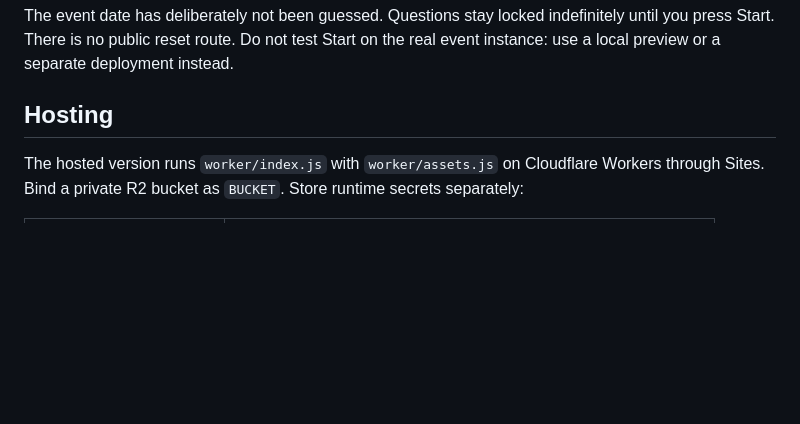
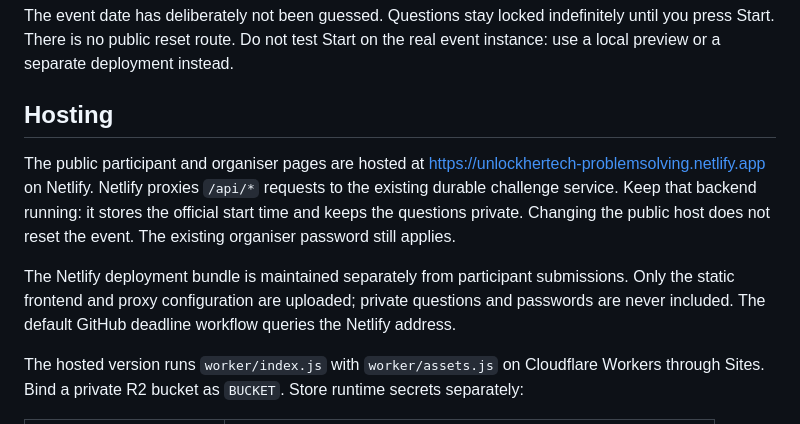
Before and after one commit to Unlock-Her-Tech/Problem-solving-challenge, a Markdown page: ORGANISER.md, the part around the change. Rendered like a GitHub page; blank space fills up the shorter version.

```diff
--- a/ORGANISER.md
+++ b/ORGANISER.md
@@ -12,6 +12,10 @@
 The event date has deliberately not been guessed. Questions stay locked indefinitely until you press Start. There is no public reset route. Do not test Start on the real event instance: use a local preview or a separate deployment instead.
 
 ## Hosting
+
+The public participant and organiser pages are hosted at https://unlockhertech-problemsolving.netlify.app on Netlify. Netlify proxies `/api/*` requests to the existing durable challenge service. Keep that backend running: it stores the official start time and keeps the questions private. Changing the public host does not reset the event. The existing organiser password still applies.
+
+The Netlify deployment bundle is maintained separately from participant submissions. Only the static frontend and proxy configuration are uploaded; private questions and passwords are never included. The default GitHub deadline workflow queries the Netlify address.
 
 The hosted version runs `worker/index.js` with `worker/assets.js` on Cloudflare Workers through Sites. Bind a private R2 bucket as `BUCKET`. Store runtime secrets separately:
 
```
Also changed, not shown: README.md (+1 -1 lines).
